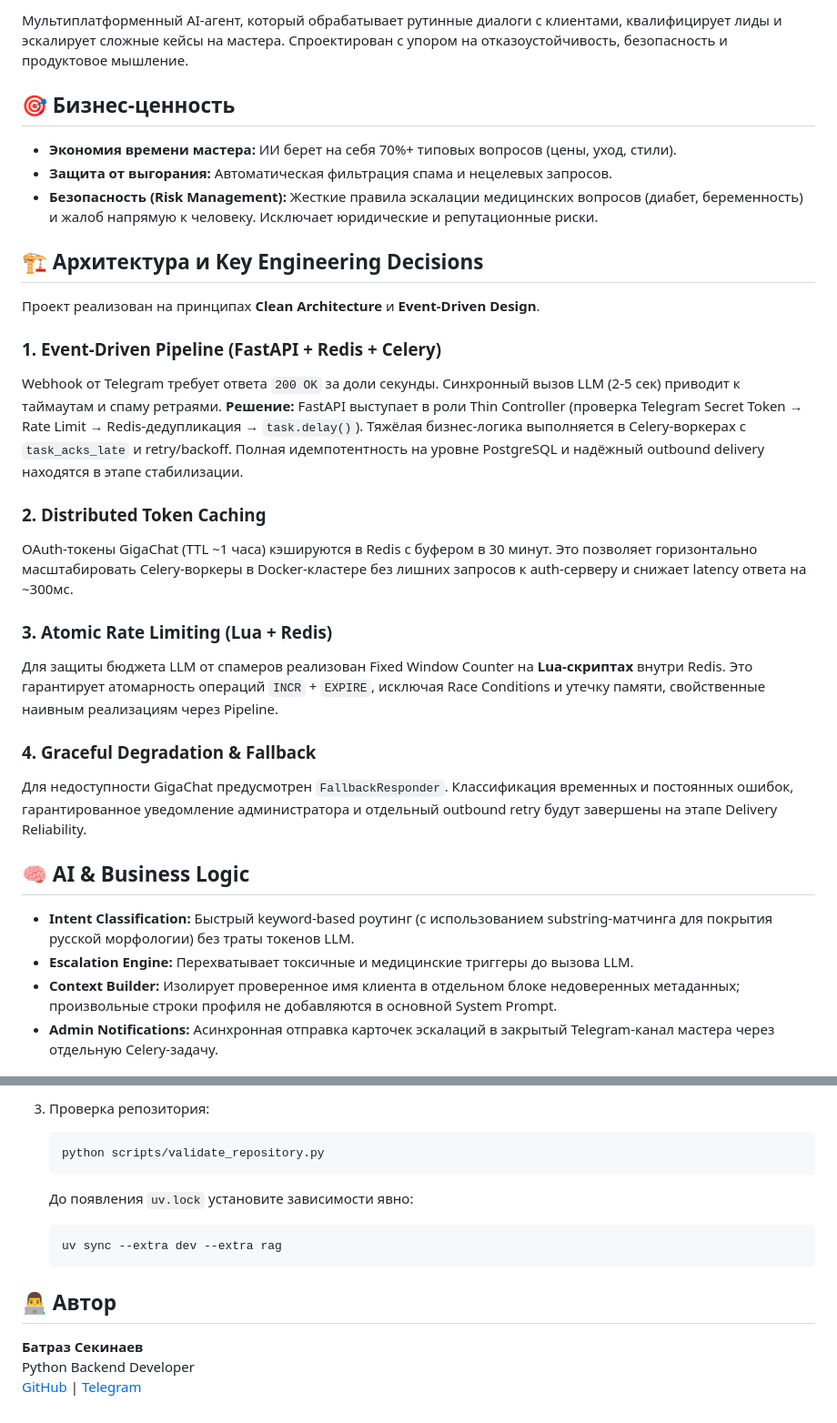
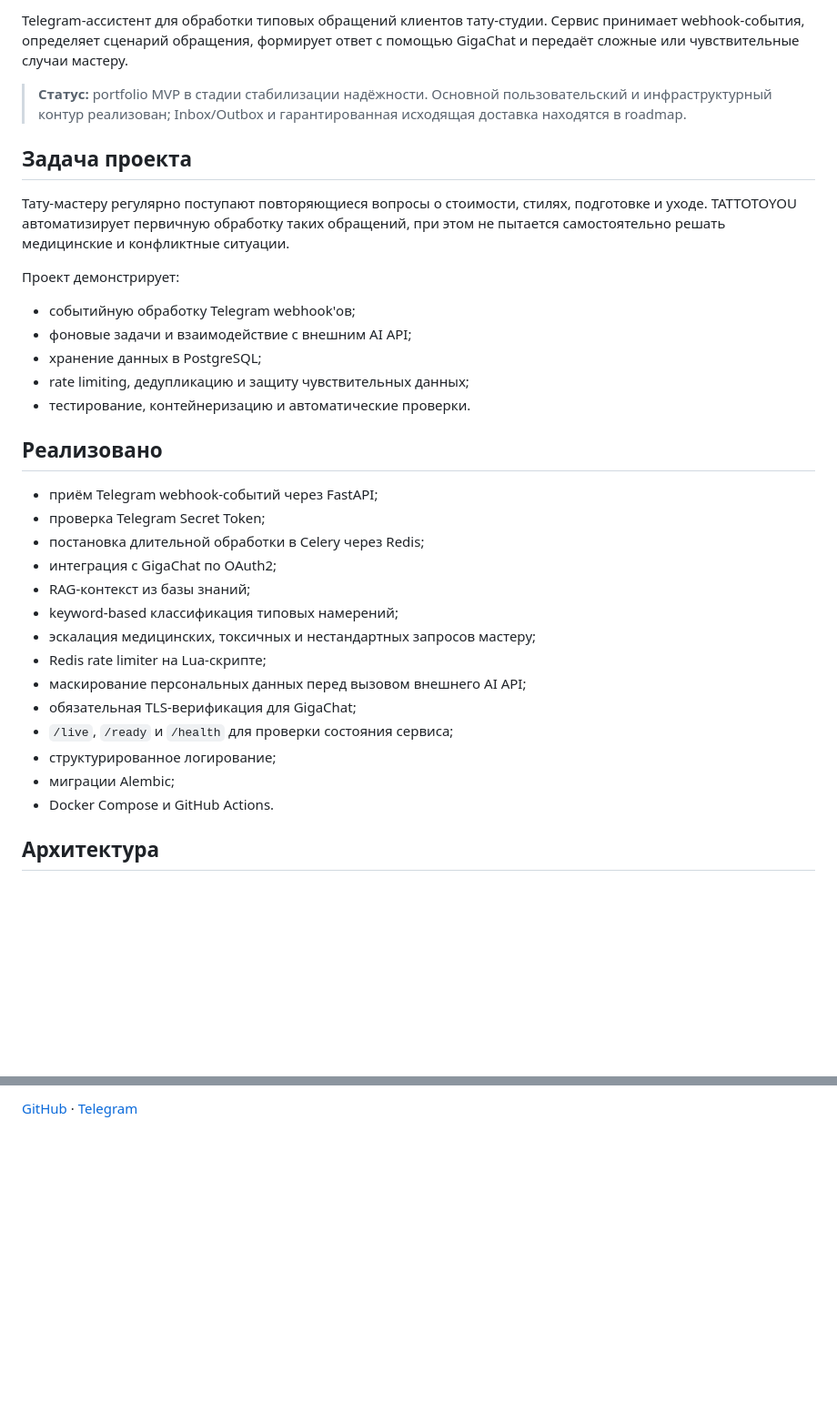
Before and after one commit to bsekinaev/tattotoyou, a Markdown page: README.md, 2 parts joined by grey strips. Shown at 91% size. Drawn GitHub-style; blank space fills up the shorter version.

````diff
--- a/README.md
+++ b/README.md
@@ -8,31 +8,36 @@
 
-Мультиплатформенный AI-агент, который обрабатывает рутинные диалоги с клиентами, квалифицирует лиды и эскалирует сложные кейсы на мастера. Спроектирован с упором на отказоустойчивость, безопасность и продуктовое мышление.
+Telegram-ассистент для обработки типовых обращений клиентов тату-студии. Сервис принимает webhook-события, определяет сценарий обращения, формирует ответ с помощью GigaChat и передаёт сложные или чувствительные случаи мастеру.
 
-## 🎯 Бизнес-ценность
-- **Экономия времени мастера:** ИИ берет на себя 70%+ типовых вопросов (цены, уход, стили).
-- **Защита от выгорания:** Автоматическая фильтрация спама и нецелевых запросов.
-- **Безопасность (Risk Management):** Жесткие правила эскалации медицинских вопросов (диабет, беременность) и жалоб напрямую к человеку. Исключает юридические и репутационные риски.
+> **Статус:** portfolio MVP в стадии стабилизации надёжности. Основной пользовательский и инфраструктурный контур реализован; Inbox/Outbox и гарантированная исходящая доставка находятся в roadmap.
 
-## 🏗 Архитектура и Key Engineering Decisions
+## Задача проекта
 
-Проект реализован на принципах **Clean Architecture** и **Event-Driven Design**.
+Тату-мастеру регулярно поступают повторяющиеся вопросы о стоимости, стилях, подготовке и уходе. TATTOTOYOU автоматизирует первичную обработку таких обращений, при этом не пытается самостоятельно решать медицинские и конфликтные ситуации.
 
-### 1. Event-Driven Pipeline (FastAPI + Redis + Celery)
-Webhook от Telegram требует ответа `200 OK` за доли секунды. Синхронный вызов LLM (2-5 сек) приводит к таймаутам и спаму ретраями.
-**Решение:** FastAPI выступает в роли Thin Controller (проверка Telegram Secret Token → Rate Limit → Redis-дедупликация → `task.delay()`). Тяжёлая бизнес-логика выполняется в Celery-воркерах с `task_acks_late` и retry/backoff. Полная идемпотентность на уровне PostgreSQL и надёжный outbound delivery находятся в этапе стабилизации.
+Проект демонстрирует:
 
-### 2. Distributed Token Caching
-OAuth-токены GigaChat (TTL ~1 часа) кэшируются в Redis с буфером в 30 минут. Это позволяет горизонтально масштабировать Celery-воркеры в Docker-кластере без лишних запросов к auth-серверу и снижает latency ответа на ~300мс.
+- событийную обработку Telegram webhook'ов;
+- фоновые задачи и взаимодействие с внешним AI API;
+- хранение данных в PostgreSQL;
+- rate limiting, дедупликацию и защиту чувствительных данных;
+- тестирование, контейнеризацию и автоматические проверки.
 
-### 3. Atomic Rate Limiting (Lua + Redis)
-Для защиты бюджета LLM от спамеров реализован Fixed Window Counter на **Lua-скриптах** внутри Redis. Это гарантирует атомарность операций `INCR` + `EXPIRE`, исключая Race Conditions и утечку памяти, свойственные наивным реализациям через Pipeline.
+## Реализовано
 
-### 4. Graceful Degradation & Fallback
-Для недоступности GigaChat предусмотрен `FallbackResponder`. Классификация временных и постоянных ошибок, гарантированное уведомление администратора и отдельный outbound retry будут завершены на этапе Delivery Reliability.
+- приём Telegram webhook-событий через FastAPI;
+- проверка Telegram Secret Token;
+- постановка длительной обработки в Celery через Redis;
+- интеграция с GigaChat по OAuth2;
+- RAG-контекст из базы знаний;
+- keyword-based классификация типовых намерений;
+- эскалация медицинских, токсичных и нестандартных запросов мастеру;
+- Redis rate limiter на Lua-скрипте;
+- маскирование персональных данных перед вызовом внешнего AI API;
+- обязательная TLS-верификация для GigaChat;
+- `/live`, `/ready` и `/health` для проверки состояния сервиса;
+- структурированное логирование;
+- миграции Alembic;
+- Docker Compose и GitHub Actions.
 
-## 🧠 AI & Business Logic
-- **Intent Classification:** Быстрый keyword-based роутинг (с использованием substring-матчинга для покрытия русской морфологии) без траты токенов LLM.
-- **Escalation Engine:** Перехватывает токсичные и медицинские триггеры до вызова LLM.
-- **Context Builder:** Изолирует проверенное имя клиента в отдельном блоке недоверенных метаданных; произвольные строки профиля не добавляются в основной System Prompt.
-- **Admin Notifications:** Асинхронная отправка карточек эскалаций в закрытый Telegram-канал мастера через отдельную Celery-задачу.
+## Архитектура
 
@@ -149,16 +173 @@ Remove-Item Env:TEST_POSTGRES_DSN
-3. Проверка репозитория:
-
-   ```bash
-   python scripts/validate_repository.py
-   ```
-
-   До появления `uv.lock` установите зависимости явно:
-
-   ```bash
-   uv sync --extra dev --extra rag
-   ```
-
-## 👨‍💻 Автор
-**Батраз Секинаев**
-Python Backend Developer
-[GitHub](https://github.com/bsekinaev) | [Telegram](https://t.me/bsekinaev)
+[GitHub](https://github.com/bsekinaev) · [Telegram](https://t.me/bsekinaev)
````
Also changed, not shown: other parts of README.md (+120 -101 lines).
